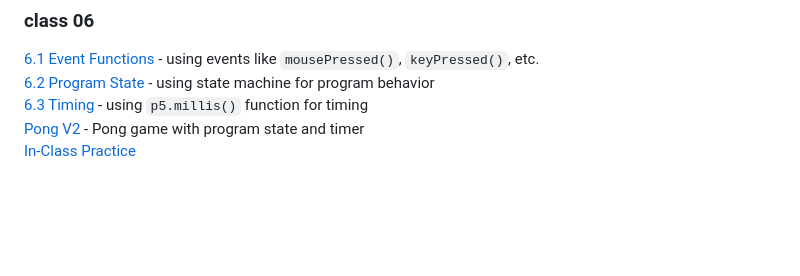
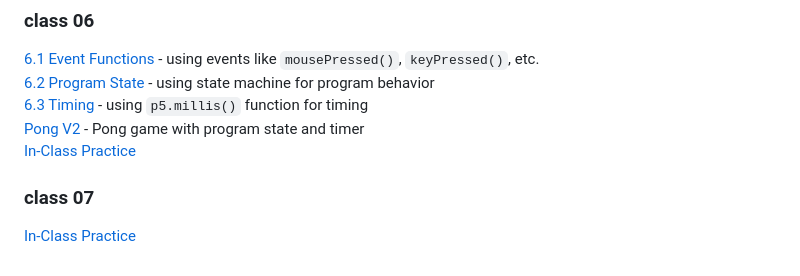
Before and after one commit to pa-nik/SP23-HSCI-234, a Markdown page: README.md, the part around the change. Drawn GitHub-style; blank space fills up the shorter version.

```diff
--- a/README.md
+++ b/README.md
@@ -63,3 +63,7 @@ Examples below can be viewed and run on GitHub Pages at:
 [6.3 Timing](class06/6.3-timing) - using `p5.millis()` function for timing
 [Pong V2](class06/pong-v2/) - Pong game with program state and timer
 [In-Class Practice](class06/practice-examples)
+
+### class 07
+
+[In-Class Practice](class07/practice-examples)
```
